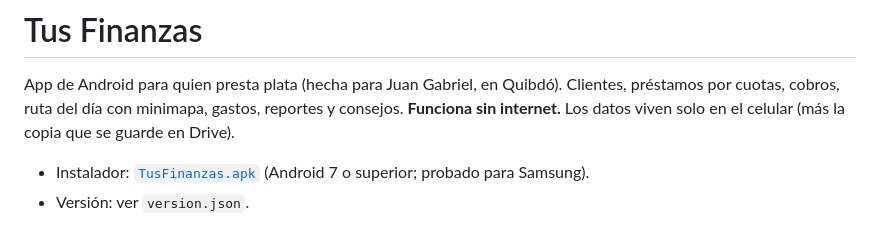
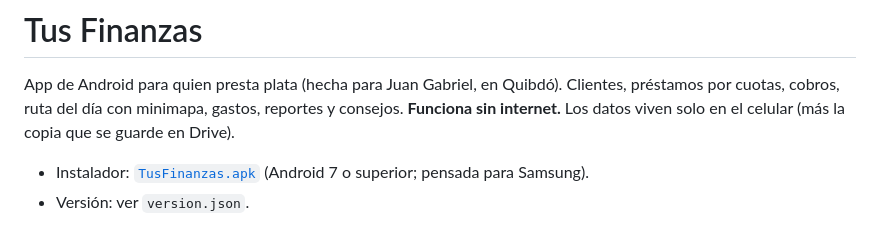
Before and after one commit to nexopc/nexo-finanzas, a Markdown page: tus-finanzas/README.md, the part around the change. Rendered like a GitHub page.

Commit message:
Tus Finanzas: aclarar compatibilidad en el README
Co-Authored-By: Claude Opus 5.5 <noreply@anthropic.com>
Claude-Session: https://claude.ai/code/session_01NFkZtxLU6vgbXSvEvr8ex8

```diff
--- a/tus-finanzas/README.md
+++ b/tus-finanzas/README.md
@@ -4,7 +4,7 @@ App de Android para quien presta plata (hecha para Juan Gabriel, en Quibdó).
 Clientes, préstamos por cuotas, cobros, ruta del día con minimapa, gastos, reportes y consejos.
 **Funciona sin internet.** Los datos viven solo en el celular (más la copia que se guarde en Drive).
 
-- Instalador: [`TusFinanzas.apk`](TusFinanzas.apk) (Android 7 o superior; probado para Samsung).
+- Instalador: [`TusFinanzas.apk`](TusFinanzas.apk) (Android 7 o superior; pensada para Samsung).
 - Versión: ver `version.json`.
 
 ![Pantallas de Tus Finanzas](capturas.png)
```
